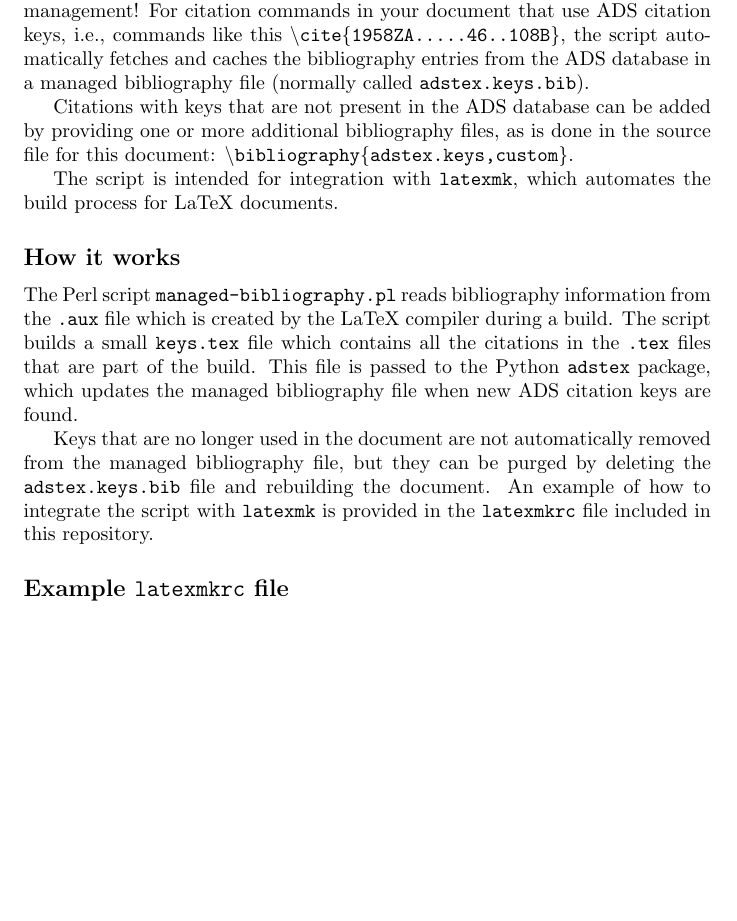
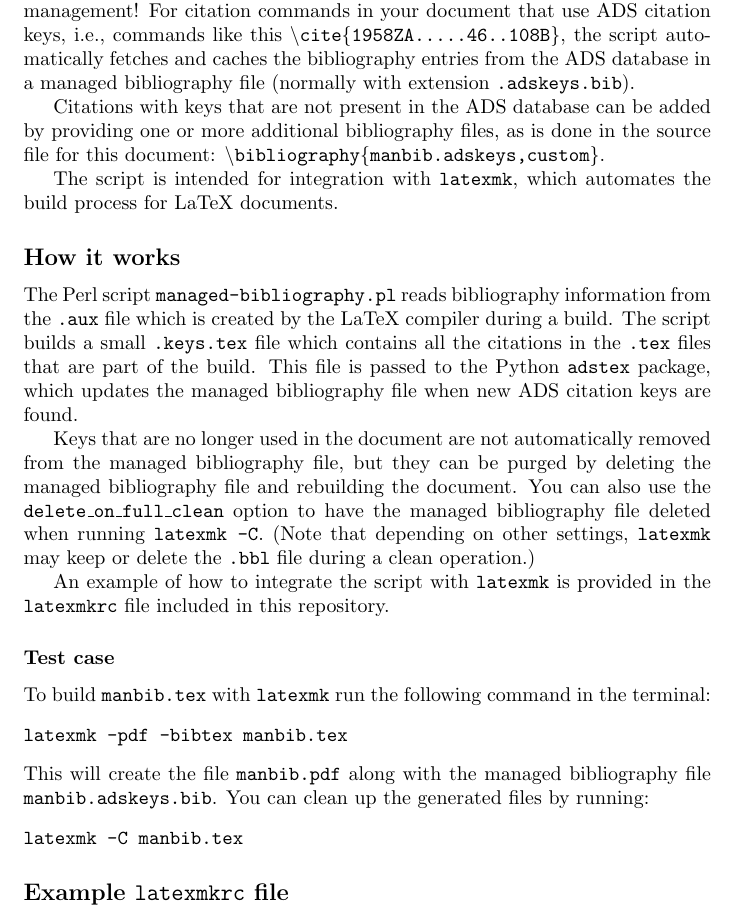
Before and after one commit to svaberg/managed-bibliography, a LaTeX document (manbib.tex, which reads README.tex): part of page 1 of 2 before the commit and part of page 1 of 3 after it, cut so that both start at the same text, the shorter picture padded with empty space. Compiled offline with pdfLaTeX.

Commit message:
Shorter document name

```diff
--- a/README.tex
+++ b/README.tex
@@ -1,11 +1,24 @@
 This Perl script uses NASA astronomy data service (ADS) citation keys and the \texttt{adstex} Python package so that you can forget about your bibliography management! For citation commands in your document that use ADS citation keys, i.e., commands like this
-\texttt{\textbackslash{}cite\{1958ZA.....46..108B\}}, the script automatically fetches and caches the bibliography entries from the ADS database in a managed bibliography file (normally called \texttt{adstex.keys.bib}).
+\texttt{\textbackslash{}cite\{1958ZA.....46..108B\}}, the script automatically fetches and caches the bibliography entries from the ADS database in a managed bibliography file (normally with extension \texttt{.adskeys.bib}).
 
-Citations with keys that are not present in the ADS database can be added by providing one or more additional bibliography files, as is done in the source file for this document: \texttt{\textbackslash{}bibliography\{adstex.keys,custom\}}.
+Citations with keys that are not present in the ADS database can be added by providing one or more additional bibliography files, as is done in the source file for this document: \texttt{\textbackslash{}bibliography\{manbib.adskeys,custom\}}.
 
 The script is intended for integration with \texttt{latexmk}, which automates the build process for LaTeX documents.
 
 \subsection*{How it works}
-The Perl script \texttt{managed-bibliography.pl} reads bibliography information from the \texttt{.aux} file which is created by the LaTeX compiler during a build. The script builds a small \texttt{keys.tex} file which contains all the citations in the \texttt{.tex} files that are part of the build. This file is passed to the Python \texttt{adstex} package, which updates the managed bibliography file when new ADS citation keys are found.
+The Perl script \texttt{managed-bibliography.pl} reads bibliography information from the \texttt{.aux} file which is created by the LaTeX compiler during a build. The script builds a small \texttt{.keys.tex} file which contains all the citations in the \texttt{.tex} files that are part of the build. This file is passed to the Python \texttt{adstex} package, which updates the managed bibliography file when new ADS citation keys are found.
 
-Keys that are no longer used in the document are not automatically removed from the managed bibliography file, but they can be purged by deleting the \texttt{adstex.keys.bib} file and rebuilding the document. An example of how to integrate the script with \texttt{latexmk} is provided in the \texttt{latexmkrc} file included in this repository.
+Keys that are no longer used in the document are not automatically removed from the managed bibliography file, but they can be purged by deleting the managed bibliography file and rebuilding the document.
+You can also use the \texttt{delete\_on\_full\_clean} option to have the managed bibliography file deleted when running \texttt{latexmk -C}. (Note that depending on other settings, \texttt{latexmk} may keep or delete the \texttt{.bbl} file during a clean operation.)
+
+An example of how to integrate the script with \texttt{latexmk} is provided in the \texttt{latexmkrc} file included in this repository.
+
+\subsubsection*{Test case}
+To build \texttt{manbib.tex} with \texttt{latexmk} run the following command in the terminal:
+\begin{verbatim}
+latexmk -pdf -bibtex manbib.tex
+\end{verbatim}
+This will create the file \texttt{manbib.pdf} along with the managed bibliography file \texttt{manbib.adskeys.bib}. You can clean up the generated files by running:
+\begin{verbatim}
+latexmk -C manbib.tex
+\end{verbatim}
```
Also changed, not shown: README.md, manbib.tex (renamed from managed-bibliography.tex), 1 other file.
